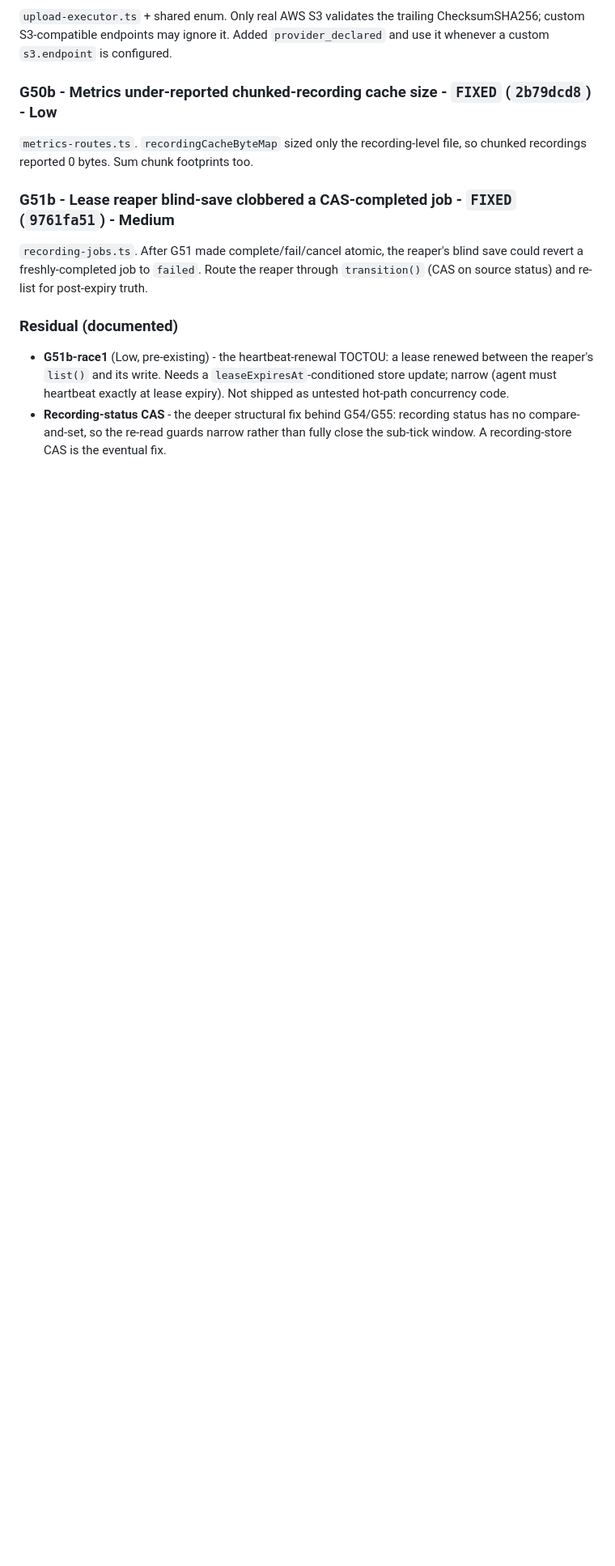
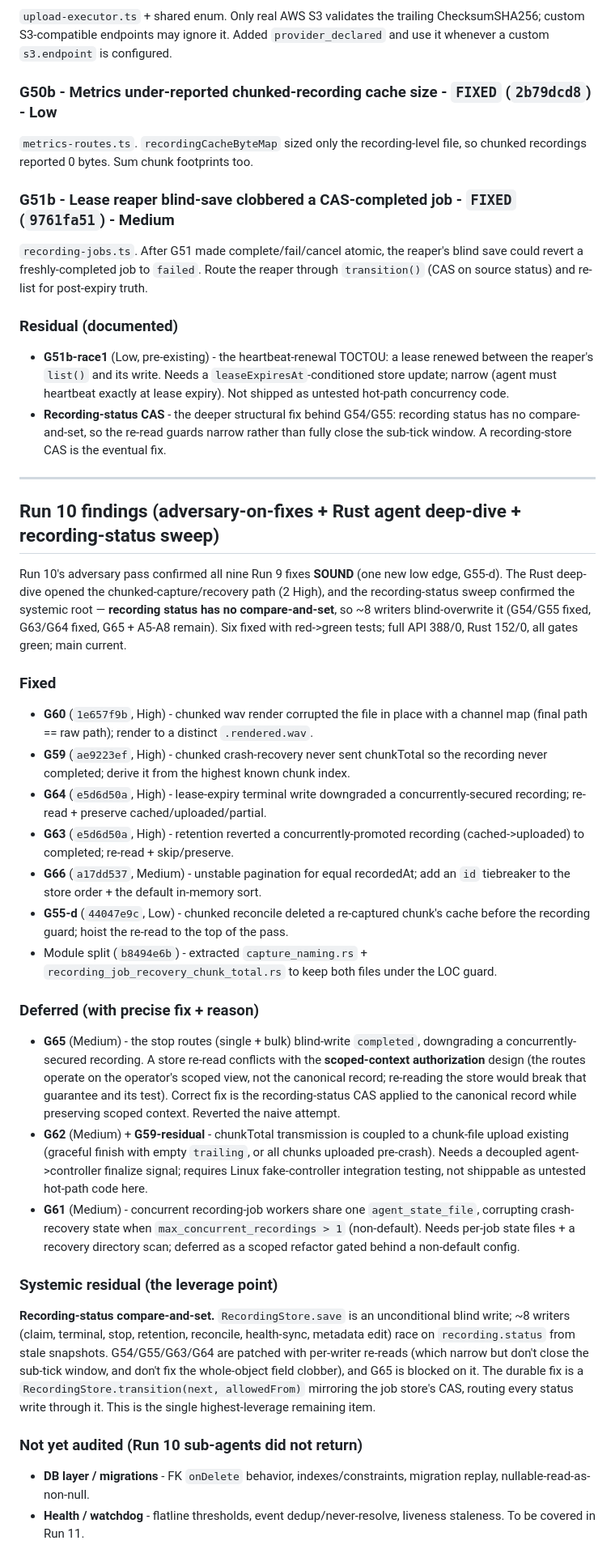
Before and after one commit to yashau/Rakkr, a Markdown page: GAPS.md, the part around one of its changes. Shown at 81% size. GitHub-like rendering; blank space fills up the shorter version.

Commit message:
Ledger: record Run 10 (6 fixed; G61/G62/G65 deferred; recording-status CAS is the leverage point)
Co-Authored-By: Claude Opus 4.8 <noreply@anthropic.com>

```diff
--- a/GAPS.md
+++ b/GAPS.md
@@ -878,3 +879,64 @@ through `transition()` (CAS on source status) and re-list for post-expiry truth.
 - **Recording-status CAS** - the deeper structural fix behind G54/G55: recording
   status has no compare-and-set, so the re-read guards narrow rather than fully
   close the sub-tick window. A recording-store CAS is the eventual fix.
+
+
+---
+
+## Run 10 findings (adversary-on-fixes + Rust agent deep-dive + recording-status sweep)
+
+Run 10's adversary pass confirmed all nine Run 9 fixes **SOUND** (one new low edge,
+G55-d). The Rust deep-dive opened the chunked-capture/recovery path (2 High), and
+the recording-status sweep confirmed the systemic root — **recording status has no
+compare-and-set**, so ~8 writers blind-overwrite it (G54/G55 fixed, G63/G64 fixed,
+G65 + A5-A8 remain). Six fixed with red->green tests; full API 388/0, Rust 152/0,
+all gates green; main current.
+
+### Fixed
+- **G60** (`1e657f9b`, High) - chunked wav render corrupted the file in place with
+  a channel map (final path == raw path); render to a distinct `.rendered.wav`.
+- **G59** (`ae9223ef`, High) - chunked crash-recovery never sent chunkTotal so the
+  recording never completed; derive it from the highest known chunk index.
+- **G64** (`e5d6d50a`, High) - lease-expiry terminal write downgraded a
+  concurrently-secured recording; re-read + preserve cached/uploaded/partial.
+- **G63** (`e5d6d50a`, High) - retention reverted a concurrently-promoted recording
+  (cached->uploaded) to completed; re-read + skip/preserve.
+- **G66** (`a17dd537`, Medium) - unstable pagination for equal recordedAt; add an
+  `id` tiebreaker to the store order + the default in-memory sort.
+- **G55-d** (`44047e9c`, Low) - chunked reconcile deleted a re-captured chunk's
+  cache before the recording guard; hoist the re-read to the top of the pass.
+- Module split (`b8494e6b`) - extracted `capture_naming.rs` +
+  `recording_job_recovery_chunk_total.rs` to keep both files under the LOC guard.
+
+### Deferred (with precise fix + reason)
+- **G65** (Medium) - the stop routes (single + bulk) blind-write `completed`,
+  downgrading a concurrently-secured recording. A store re-read conflicts with the
+  **scoped-context authorization** design (the routes operate on the operator's
+  scoped view, not the canonical record; re-reading the store would break that
+  guarantee and its test). Correct fix is the recording-status CAS applied to the
+  canonical record while preserving scoped context. Reverted the naive attempt.
+- **G62** (Medium) + **G59-residual** - chunkTotal transmission is coupled to a
+  chunk-file upload existing (graceful finish with empty `trailing`, or all chunks
+  uploaded pre-crash). Needs a decoupled agent->controller finalize signal;
+  requires Linux fake-controller integration testing, not shippable as untested
+  hot-path code here.
+- **G61** (Medium) - concurrent recording-job workers share one `agent_state_file`,
+  corrupting crash-recovery state when `max_concurrent_recordings > 1` (non-default).
+  Needs per-job state files + a recovery directory scan; deferred as a scoped
+  refactor gated behind a non-default config.
+
+### Systemic residual (the leverage point)
+**Recording-status compare-and-set.** `RecordingStore.save` is an unconditional
+blind write; ~8 writers (claim, terminal, stop, retention, reconcile, health-sync,
+metadata edit) race on `recording.status` from stale snapshots. G54/G55/G63/G64
+are patched with per-writer re-reads (which narrow but don't close the sub-tick
+window, and don't fix the whole-object field clobber), and G65 is blocked on it.
+The durable fix is a `RecordingStore.transition(next, allowedFrom)` mirroring the
+job store's CAS, routing every status write through it. This is the single
+highest-leverage remaining item.
+
+### Not yet audited (Run 10 sub-agents did not return)
+- **DB layer / migrations** - FK `onDelete` behavior, indexes/constraints,
+  migration replay, nullable-read-as-non-null.
+- **Health / watchdog** - flatline thresholds, event dedup/never-resolve,
+  liveness staleness. To be covered in Run 11.
```
Also changed, not shown: other parts of GAPS.md (+2 -1 lines).
